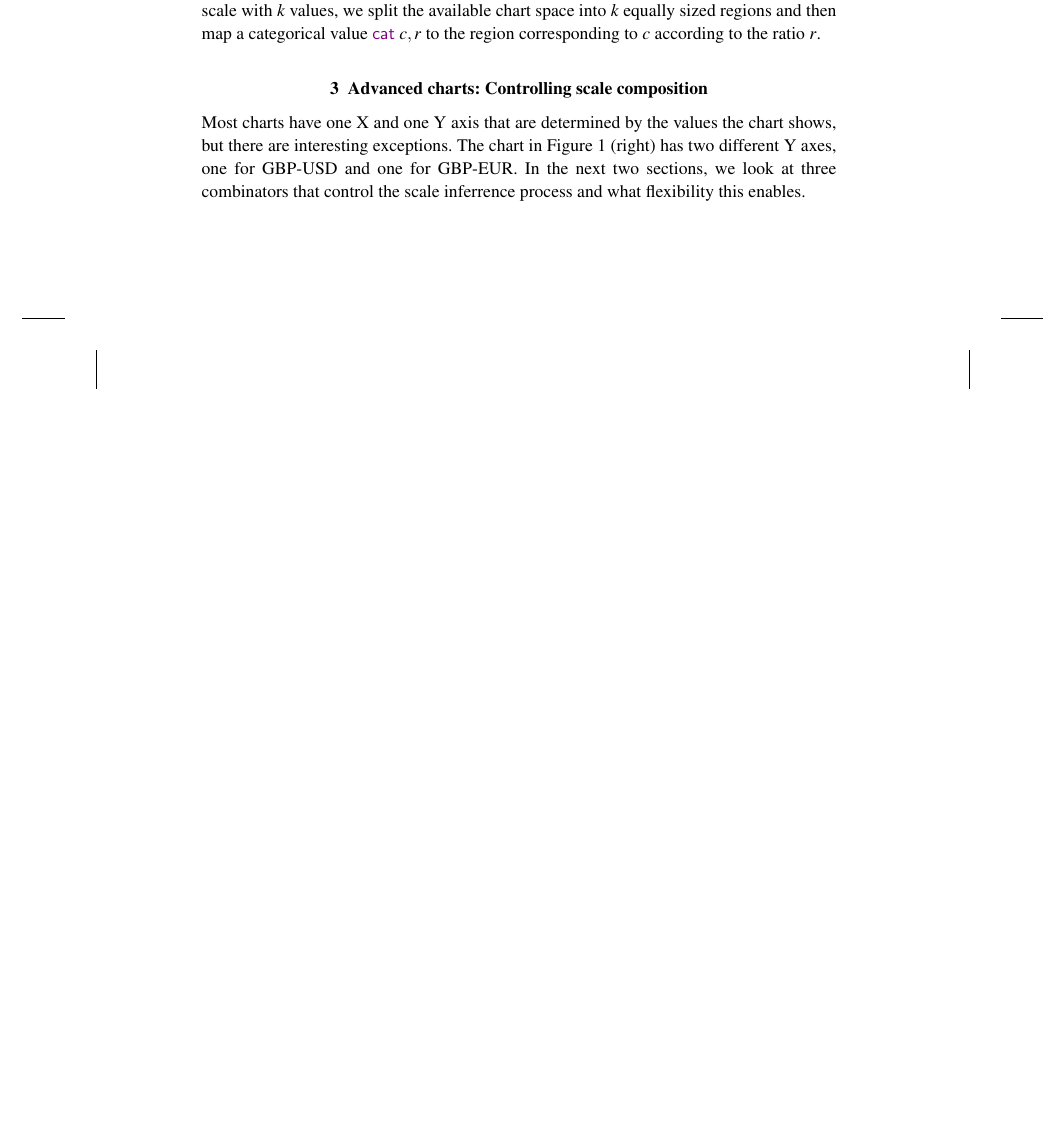
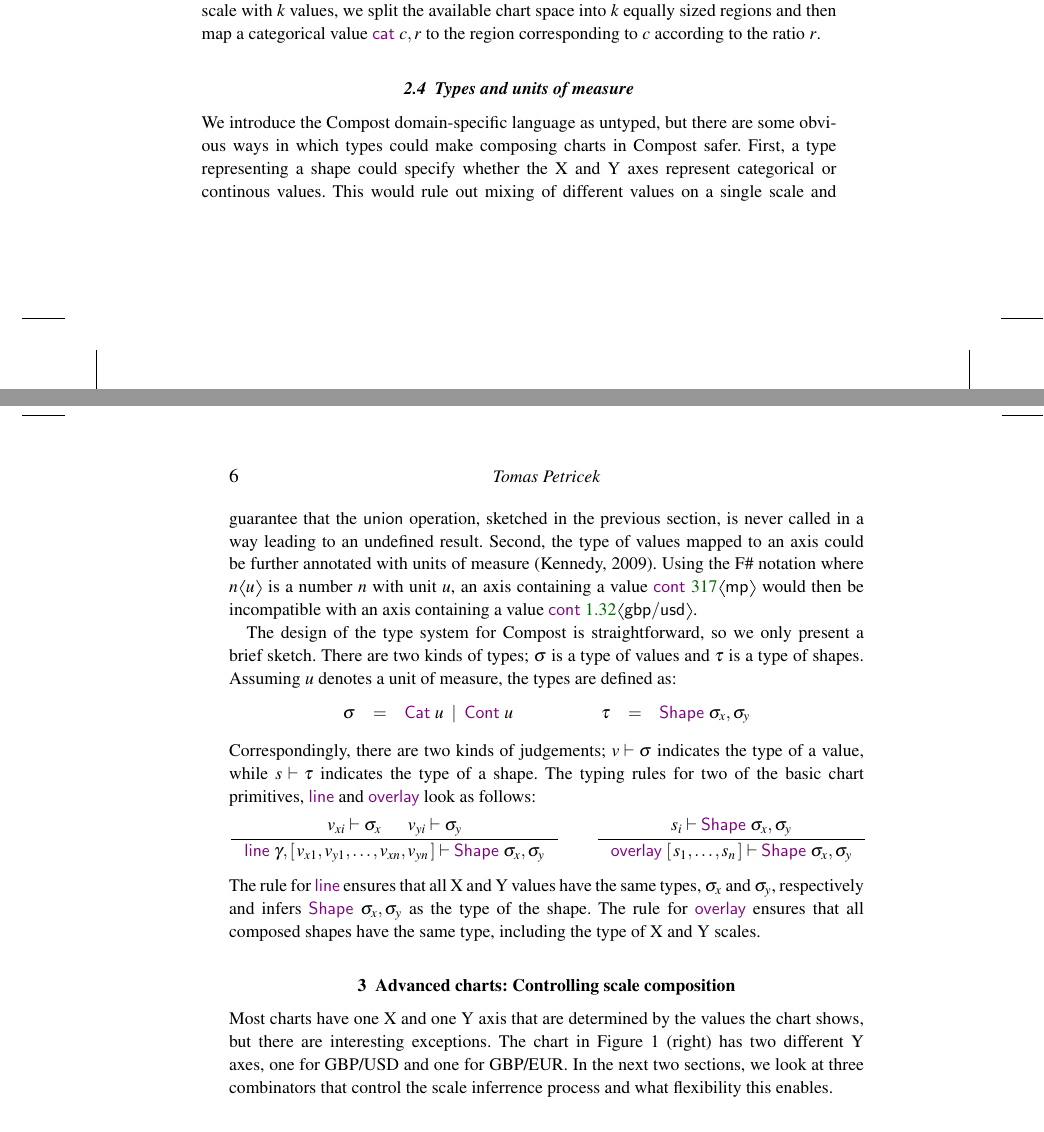
Before and after one commit to the-gamma/thegamma-publications, a LaTeX document (wip-compost/paper.tex, which reads wip-compost/paper.bib): part of page 5 of 16 before the commit and two parts of pages 5 and 6 of 16 after it, the two joined at a grey line, cut so that both start at the same text, the shorter picture padded with empty space. The pictures show the PDF file wip-compost/paper.pdf that the author committed with the source.

Commit message:
Add types and units section

```diff
--- a/wip-compost/paper.bib
+++ b/wip-compost/paper.bib
@@ -103,3 +103,4 @@
   howpublished = {Senior thesis, Harvard University. Available at \urrl{https://elm-lang.org/assets/papers/concurrent-frp.pdf}},
   year         = 2012
 }
+@inproceedings{units,
@@ -105,0 +111,3 @@
+  year={2009},
+  organization={Springer}
+}
--- a/wip-compost/paper.tex
+++ b/wip-compost/paper.tex
@@ -294,3 +305,21 @@ categorical scale with $k$ values, we split the available chart space into $k$ e
 regions and then map a categorical value $\kvd{cat}~c, r$ to the region corresponding to $c$
 according to the ratio $r$.
 
+\subsection{Types and units of measure}
+We introduce the Compost domain-specific language as untyped, but there are some obvious ways in
+which types could make composing charts in Compost safer. First, a type representing a shape could
+specify whether the X and Y axes represent categorical or continous values. This would rule out
+mixing of different values on a single scale and guarantee that the \ident{union} operation,
+sketched in the previous section, is never called in a way leading to an undefined result.
+Second, the type of values mapped to an axis could be further annotated with units of measure
+\cite{units}. Using the F\# notation where $n\langl u\rangl$ is a number $n$ with unit $u$,
+an axis containing a value $\kvd{cont}~\num{317}\langl \ident{mp}\rangl$ would then be incompatible
+with an axis containing a value $\kvd{cont}~\num{1.32}\langl \ident{gbp}/\ident{usd}\rangl$.
+
+The design of the type system for Compost is straightforward, so we only present a brief sketch.
+There are two kinds of types; $\sigma$ is a type of values and $\tau$ is a type of shapes.
+Assuming $u$ denotes a unit of measure, the types are defined as:
+%
+\begin{equation*}
+\begin{array}{rcl}
+\sigma & = & \kvd{Cat}~u \lsep \kvd{Cont}~u
@@ -297,9 +331,35 @@ according to the ratio $r$.
+\end{equation*}
+
+\vspace{-1em}
+\noindent
+Correspondingly, there are two kinds of judgements; $v\vdash \sigma$ indicates the type of a
+value, while $s\vdash \tau$ indicates the type of a shape. The typing rules for two of the
+basic chart primitives, \kvd{line} and \kvd{overlay} look as follows:
+%
+\begin{equation*}
+\inference
+  {v_{xi} \vdash \sigma_x & v_{yi} \vdash \sigma_y}
+  {\kvd{line}~\gamma, [\,v_{x1}, v_{y1}, \ldots, v_{xn}, v_{yn}\,] \vdash \kvd{Shape}~\sigma_x, \sigma_y}
+\qquad
+\inference
+  {s_i \vdash \kvd{Shape}~\sigma_x, \sigma_y}
+  {\kvd{overlay}~[\,s_1, \ldots, s_n\,] \vdash \kvd{Shape}~\sigma_x, \sigma_y}
+\end{equation*}
+
+\vspace{-0.5em}
+\noindent
+The rule for \kvd{line} ensures that all X and Y values have the same types, $\sigma_x$ and $\sigma_y$,
+respectively and infers $\kvd{Shape}~\sigma_x, \sigma_y$ as the type of the shape. The rule for
+\kvd{overlay} ensures that all composed shapes have the same type, including the type of X and Y scales.
+
+
+
 \section{Advanced charts: Controlling scale composition}
 \label{sec:fancy}
 
 Most charts have one X and one Y axis that are determined by the values the chart shows,
 but there are interesting exceptions. The chart in Figure~\ref{fig:charts} (right)
-has two different Y axes, one for GBP-USD and one for GBP-EUR. In the next two sections, we look at
+has two different Y axes, one for GBP/USD and one for GBP/EUR. In the next two sections, we look at
 three combinators that control the scale inferrence process and what flexibility this enables.
 
 \subsection{Defining nice scale ranges}
```
Also changed, not shown: wip-compost/paper.pdf, wip-compost/paper.bib (4 more changed lines), wip-compost/paper.tex (24 more changed lines), 1 other file.
